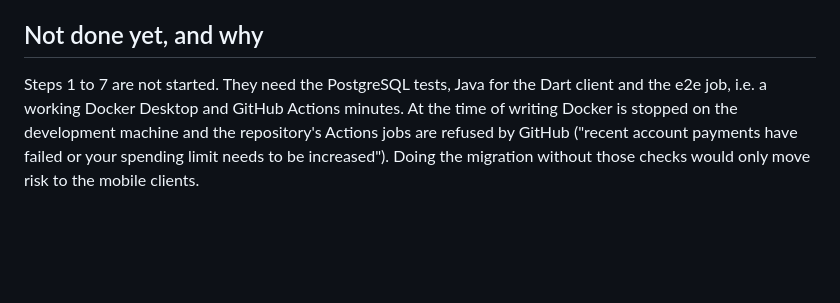
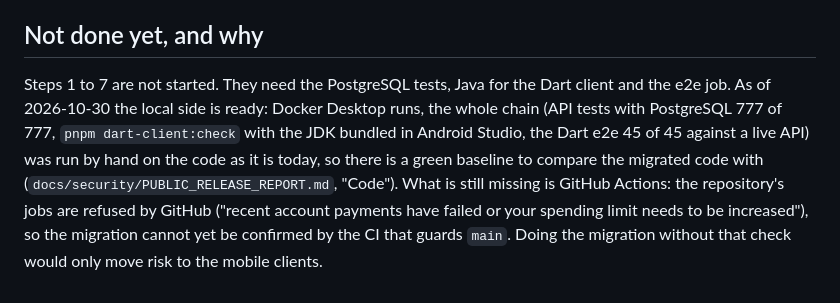
Before and after one commit to Awskiszef/WattByte-os, a Markdown page: docs/ZOD4_MIGRATION.md, the part around the change. GitHub-like rendering; blank space fills up the shorter version.

Commit message:
docs: record the results of the Docker-backed checks and Gitleaks
With Docker Desktop running, the checks that were NOT_RUN were done by hand in
throwaway containers: API tests with PostgreSQL (777/777), production and
image smoke tests (non-root, /ready), end to end (45/45, whole Flutter suite
2305 passed with the live API), Compose validation in an isolated project, the
Dart client check, the release-guard builds, and Gitleaks over the clean
export (no leaks; 24 raw test-fixture findings without the allowlist, none
outside tests). The dependency audit is split into what the Vitest 4 / Vite 7
branch resolves and the documented zod exception.

GitHub Actions is still refused for billing, so the workflow itself is still
NOT RUN and the repository stays private.

Co-Authored-By: Claude Sonnet 5.5 <noreply@anthropic.com>

```diff
--- a/docs/ZOD4_MIGRATION.md
+++ b/docs/ZOD4_MIGRATION.md
@@ -45,7 +45,8 @@ Dependabot opened one PR per directory (#14, #15, #16, closed) and one for the r
 
 ## Not done yet, and why
 
-Steps 1 to 7 are not started. They need the PostgreSQL tests, Java for the Dart client and the e2e job, i.e. a working Docker Desktop and GitHub Actions
-minutes. At the time of writing Docker is stopped on the development machine and the repository's Actions jobs are refused by GitHub
-("recent account payments have failed or your spending limit needs to be increased"). Doing the migration without those checks would only move risk to the
+Steps 1 to 7 are not started. They need the PostgreSQL tests, Java for the Dart client and the e2e job. As of 2026-10-30 the local side is ready: Docker Desktop runs, the whole chain
+(API tests with PostgreSQL 777 of 777, `pnpm dart-client:check` with the JDK bundled in Android Studio, the Dart e2e 45 of 45 against a live API) was run by hand on the code as it is today, so there is a green baseline
+to compare the migrated code with (`docs/security/PUBLIC_RELEASE_REPORT.md`, "Code"). What is still missing is GitHub Actions: the repository's jobs are refused by GitHub
+("recent account payments have failed or your spending limit needs to be increased"), so the migration cannot yet be confirmed by the CI that guards `main`. Doing the migration without that check would only move risk to the
 mobile clients.
```
Also changed, not shown: docs/CI_CD.md (+2 -1 lines).
